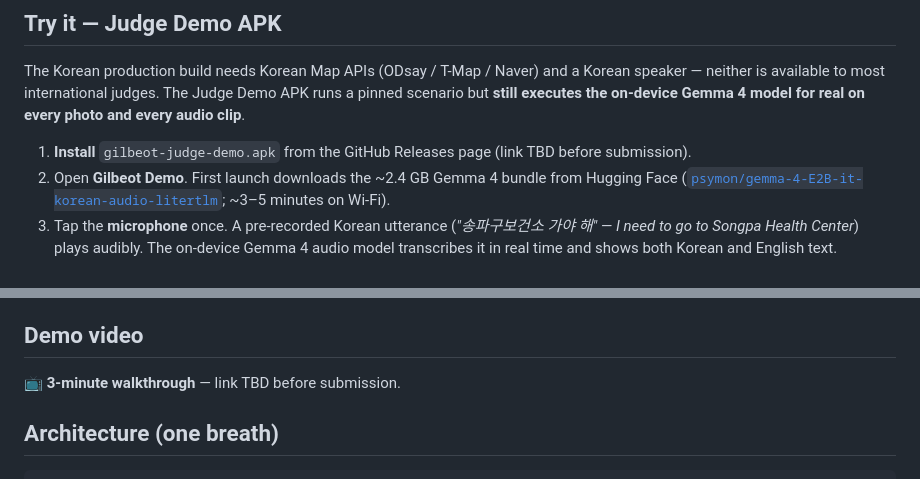
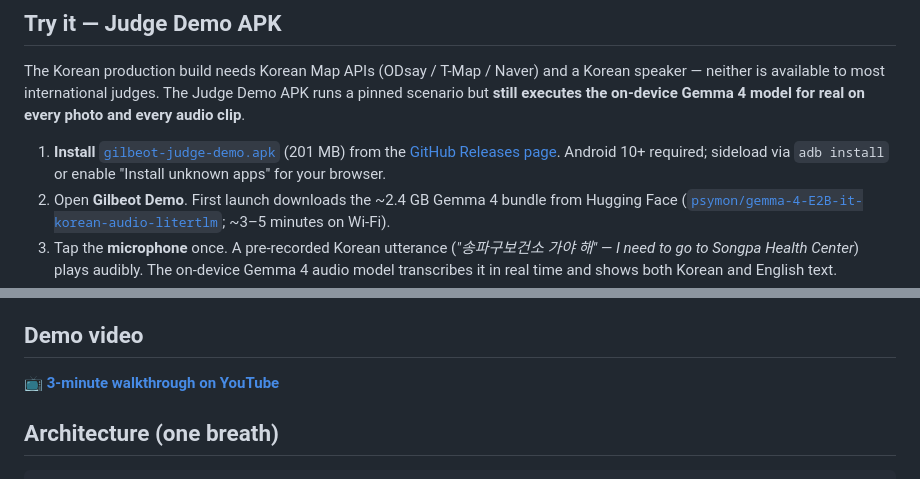
Before and after one commit to psymon-ai/gilbeot-public, a Markdown page: README.md, 2 parts joined by grey strips. Rendered like a GitHub page.

Commit message:
Add GitHub Release v1.0.0 direct-download URL

```diff
--- a/README.md
+++ b/README.md
@@ -20,7 +20,7 @@ Submission for the [Kaggle Gemma 4 Good Hackathon][hackathon] (Digital Equity &
 
 The Korean production build needs Korean Map APIs (ODsay / T-Map / Naver) and a Korean speaker — neither is available to most international judges. The Judge Demo APK runs a pinned scenario but **still executes the on-device Gemma 4 model for real on every photo and every audio clip**.
 
-1. **Install** `gilbeot-judge-demo.apk` from the GitHub Releases page (link TBD before submission).
+1. **Install** [`gilbeot-judge-demo.apk`](https://github.com/psymon-ai/gilbeot-public/releases/download/v1.0.0/gilbeot-judge-demo.apk) (201 MB) from the [GitHub Releases page](https://github.com/psymon-ai/gilbeot-public/releases/tag/v1.0.0). Android 10+ required; sideload via `adb install` or enable "Install unknown apps" for your browser.
 2. Open **Gilbeot Demo**. First launch downloads the ~2.4 GB Gemma 4 bundle from Hugging Face ([`psymon/gemma-4-E2B-it-korean-audio-litertlm`](https://huggingface.co/psymon/gemma-4-E2B-it-korean-audio-litertlm); ~3–5 minutes on Wi-Fi).
 3. Tap the **microphone** once. A pre-recorded Korean utterance (*"송파구보건소 가야 해" — I need to go to Songpa Health Center*) plays audibly. The on-device Gemma 4 audio model transcribes it in real time and shows both Korean and English text.
 4. Tap the **camera** button. A bundled subway-station photo opens full-screen with a round shutter at the bottom. Tap the shutter — the on-device Gemma 4 vision model emits a JSON instruction (`{ instruction, landmarks, is_arrival, arrow_tip_x, arrow_tail_x }`) and TTS reads the instruction aloud.
@@ -32,7 +32,7 @@ What runs live in the Demo APK: Gemma 4 audio, vision, text generation, JSON par
 
 ## Demo video
 
-📺 **3-minute walkthrough** — link TBD before submission.
+📺 **[3-minute walkthrough on YouTube](https://www.youtube.com/watch?v=jg-FSf5QdNI)**
 
 ## Architecture (one breath)
 
```
Also changed, not shown: README_KO.md (+2 -2 lines).
